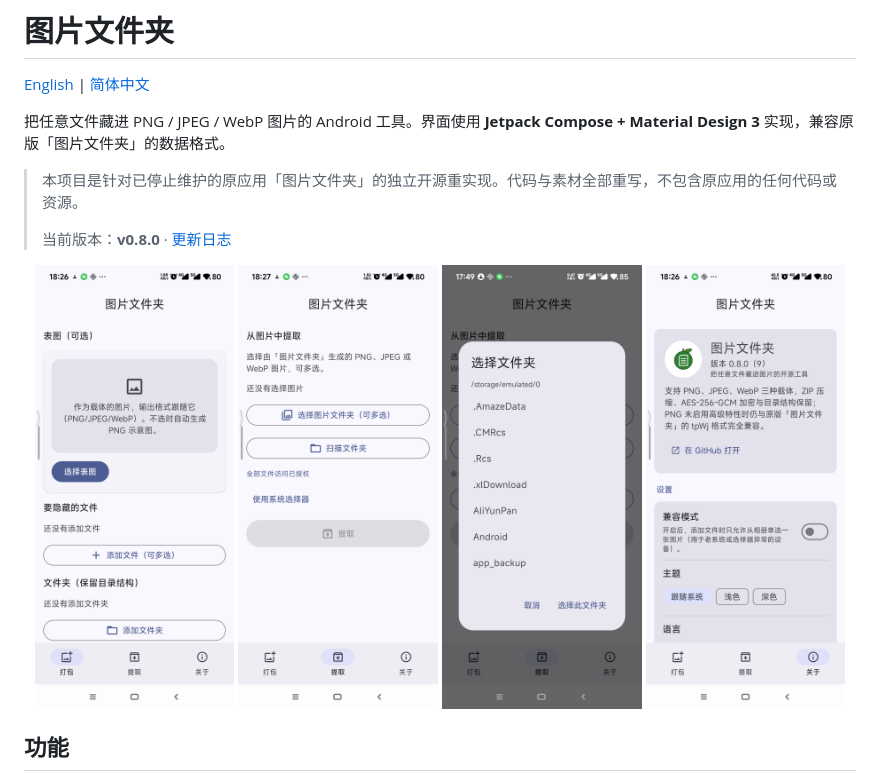
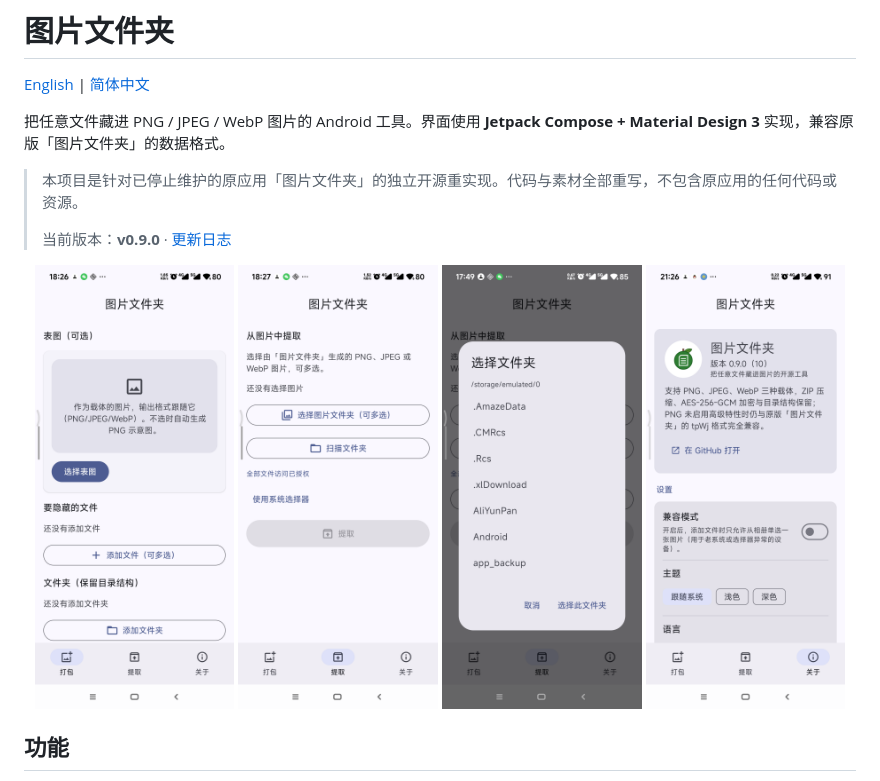
Before and after one commit to visionjam/imagefolder-open, a Markdown page: README.zh-CN.md, the part around the change. Drawn GitHub-style; pictures changed too: docs/screenshots/screen-about.png.

```diff
--- a/README.zh-CN.md
+++ b/README.zh-CN.md
@@ -6,7 +6,7 @@
 
 > 本项目是针对已停止维护的原应用「图片文件夹」的独立开源重实现。代码与素材全部重写，不包含原应用的任何代码或资源。
 >
-> 当前版本：**v0.8.0** · [更新日志](CHANGELOG.md)
+> 当前版本：**v0.9.0** · [更新日志](CHANGELOG.md)
 
 <p align="center">
   <img src="docs/screenshots/screen-pack.png" width="24%" />
```
Also changed, not shown: README.md (+1 -1 lines).
